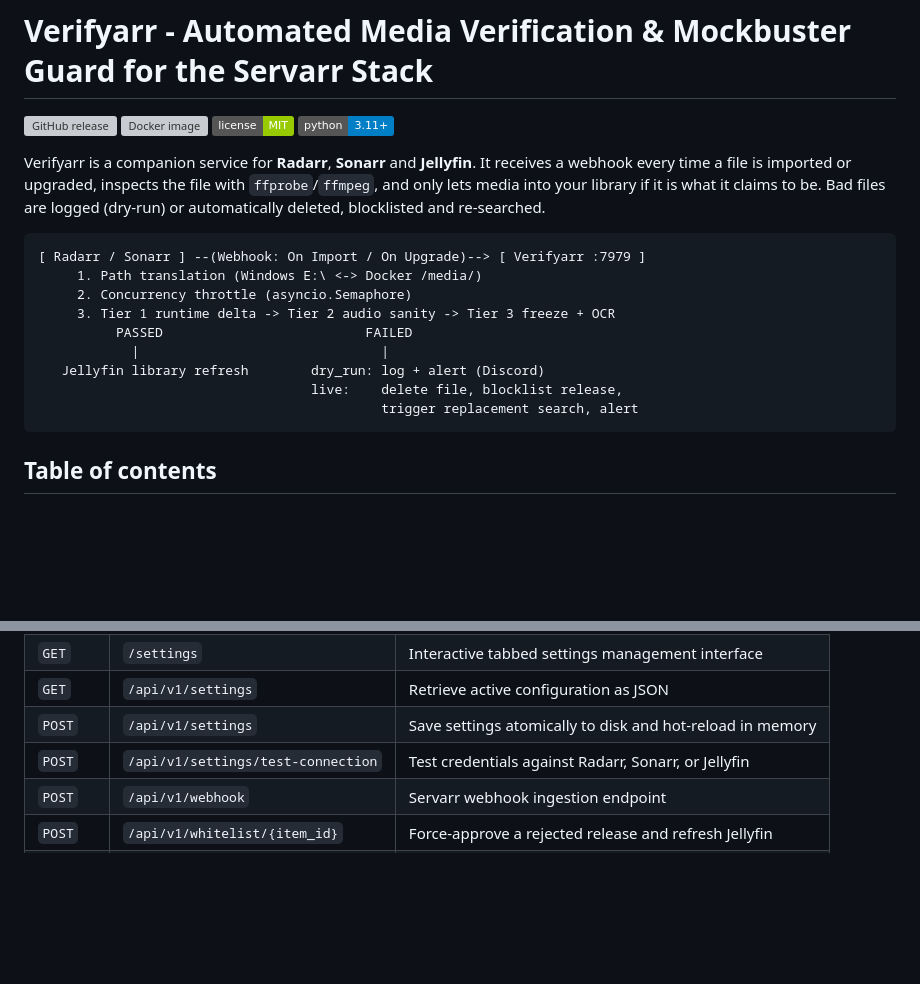
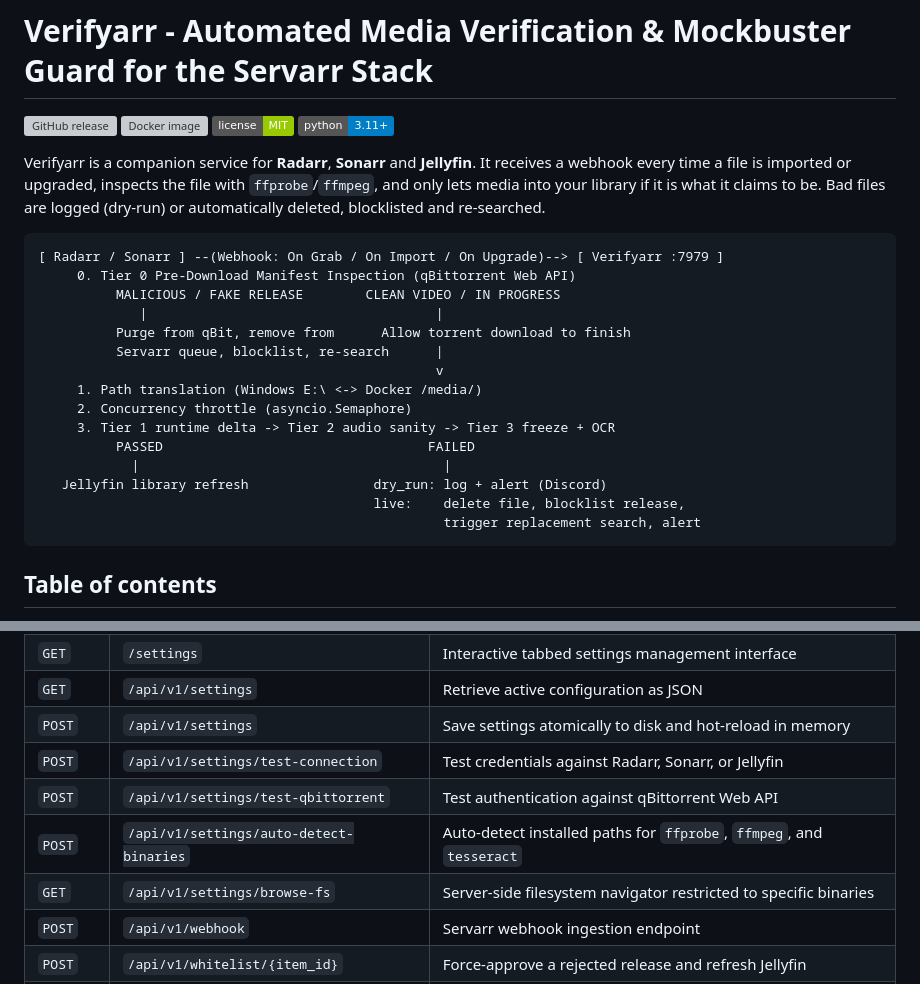
Before and after one commit to camezaro-intc/Verifyarr, a Markdown page: README.md, 2 parts joined by grey strips. Rendered like a GitHub page; badges without logos; blank space fills up the shorter version; grey boxes are pictures that could not be loaded.

````diff
--- a/README.md
+++ b/README.md
@@ -8,15 +8,21 @@
 Verifyarr is a companion service for **Radarr**, **Sonarr** and **Jellyfin**. It receives a webhook every time a file is imported or upgraded, inspects the file with `ffprobe`/`ffmpeg`, and only lets media into your library if it is what it claims to be. Bad files are logged (dry-run) or automatically deleted, blocklisted and re-searched.
 
 ```text
-[ Radarr / Sonarr ] --(Webhook: On Import / On Upgrade)--> [ Verifyarr :7979 ]
+[ Radarr / Sonarr ] --(Webhook: On Grab / On Import / On Upgrade)--> [ Verifyarr :7979 ]
+     0. Tier 0 Pre-Download Manifest Inspection (qBittorrent Web API)
+          MALICIOUS / FAKE RELEASE        CLEAN VIDEO / IN PROGRESS
+             |                                     |
+          Purge from qBit, remove from      Allow torrent download to finish
+          Servarr queue, blocklist, re-search      |
+                                                   v
      1. Path translation (Windows E:\ <-> Docker /media/)
      2. Concurrency throttle (asyncio.Semaphore)
      3. Tier 1 runtime delta -> Tier 2 audio sanity -> Tier 3 freeze + OCR
-          PASSED                          FAILED
-            |                               |
-   Jellyfin library refresh        dry_run: log + alert (Discord)
-                                   live:    delete file, blocklist release,
-                                            trigger replacement search, alert
+          PASSED                                  FAILED
+            |                                       |
+   Jellyfin library refresh                dry_run: log + alert (Discord)
+                                           live:    delete file, blocklist release,
+                                                    trigger replacement search, alert
 ```
 
 ## Table of contents
@@ -265,6 +293,9 @@ Settings can be edited via the [Web UI](#web-settings-management) or in `config.
 | `GET` | `/api/v1/settings` | Retrieve active configuration as JSON |
 | `POST` | `/api/v1/settings` | Save settings atomically to disk and hot-reload in memory |
 | `POST` | `/api/v1/settings/test-connection` | Test credentials against Radarr, Sonarr, or Jellyfin |
+| `POST` | `/api/v1/settings/test-qbittorrent` | Test authentication against qBittorrent Web API |
+| `POST` | `/api/v1/settings/auto-detect-binaries` | Auto-detect installed paths for `ffprobe`, `ffmpeg`, and `tesseract` |
+| `GET` | `/api/v1/settings/browse-fs` | Server-side filesystem navigator restricted to specific binaries |
 | `POST` | `/api/v1/webhook` | Servarr webhook ingestion endpoint |
 | `POST` | `/api/v1/whitelist/{item_id}` | Force-approve a rejected release and refresh Jellyfin |
 | `GET` | `/health` | Application health and mode status probe |
````
Also changed, not shown: other parts of README.md (+24 -2 lines).
